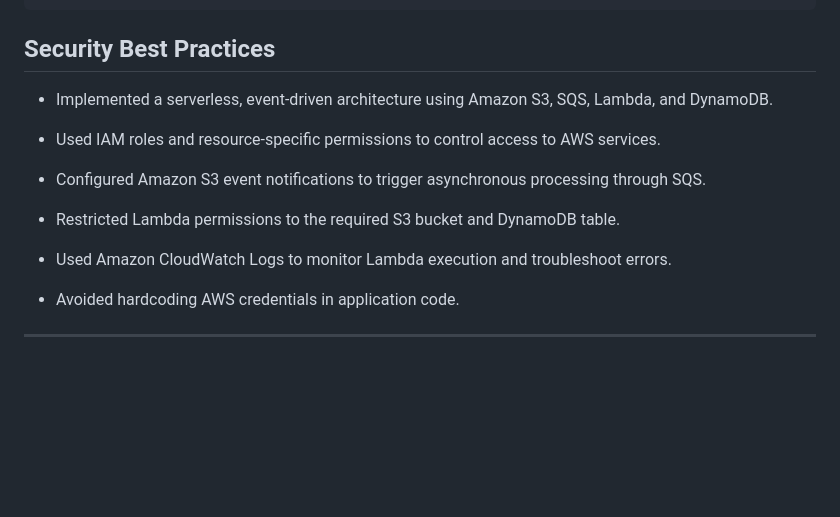
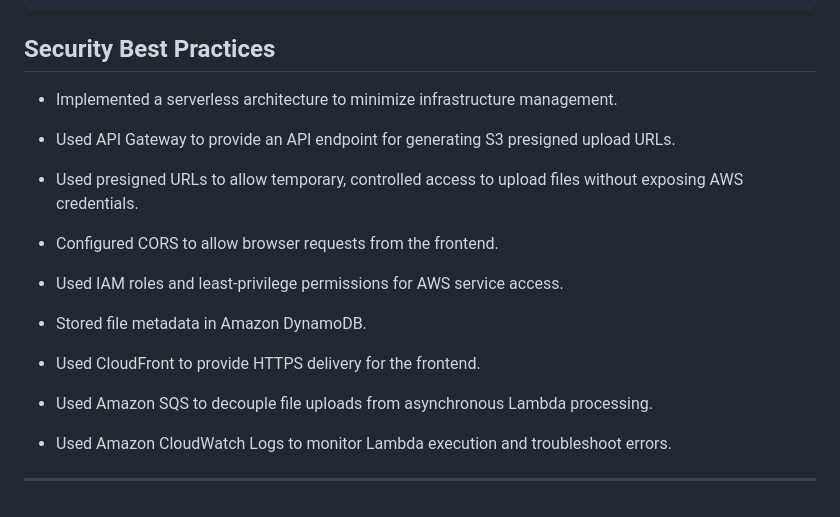
Before and after one commit to rashmiyadav02031989-wq/Cloud-File-Flow, a Markdown page: README.md, the part around the change. Drawn GitHub-style; blank space fills up the shorter version.

Commit message:
Revise security best practices in README.md
Updated security best practices section to reflect a more concise description of the serverless architecture and added details about using CloudFront and SQS.

````diff
--- a/README.md
+++ b/README.md
@@ -171,16 +171,22 @@ cloud-file-flow/
 ```
 ## Security Best Practices
 
-* Implemented a serverless, event-driven architecture using Amazon S3, SQS, Lambda, and DynamoDB.
+* Implemented a serverless architecture to minimize infrastructure management.
 
-* Used IAM roles and resource-specific permissions to control access to AWS services.
+* Used API Gateway to provide an API endpoint for generating S3 presigned upload URLs.
 
-* Configured Amazon S3 event notifications to trigger asynchronous processing through SQS.
+* Used presigned URLs to allow temporary, controlled access to upload files without exposing AWS credentials.
 
-* Restricted Lambda permissions to the required S3 bucket and DynamoDB table.
+* Configured CORS to allow browser requests from the frontend.
+
+* Used IAM roles and least-privilege permissions for AWS service access.
+
+* Stored file metadata in Amazon DynamoDB.
+
+* Used CloudFront to provide HTTPS delivery for the frontend.
+
+* Used Amazon SQS to decouple file uploads from asynchronous Lambda processing.
 
 * Used Amazon CloudWatch Logs to monitor Lambda execution and troubleshoot errors.
 
-* Avoided hardcoding AWS credentials in application code.
-
 ---
````
